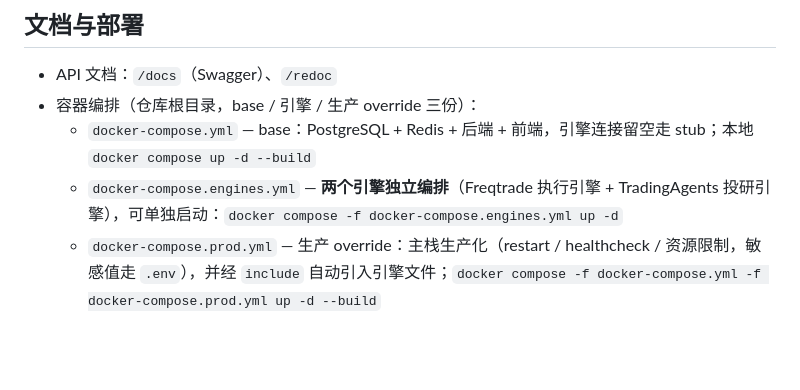
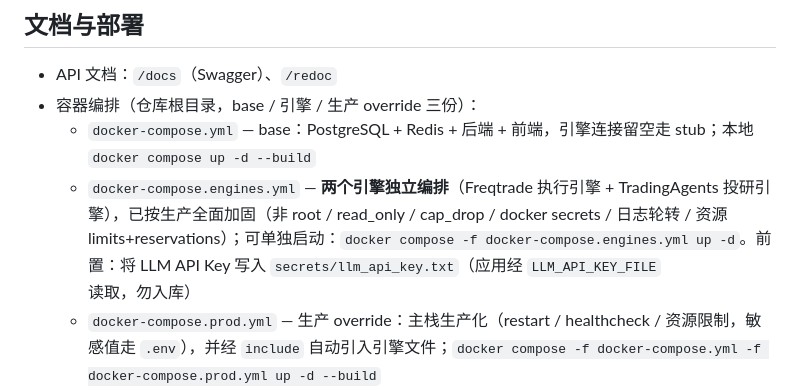
Before and after one commit to felix-liuyj/strat-ark-backend, a Markdown page: README.md, the part around the change. Rendered like a GitHub page; blank space fills up the shorter version.

Commit message:
docs: 补充引擎编排生产加固说明

```diff
--- a/README.md
+++ b/README.md
@@ -142,7 +142,7 @@ FastAPI · Uvicorn · Pydantic v2 · SQLAlchemy 2.0（异步）· PostgreSQL（p
 - API 文档：`/docs`（Swagger）、`/redoc`
 - 容器编排（仓库根目录，base / 引擎 / 生产 override 三份）：
   - `docker-compose.yml` — base：PostgreSQL + Redis + 后端 + 前端，引擎连接留空走 stub；本地 `docker compose up -d --build`
-  - `docker-compose.engines.yml` — **两个引擎独立编排**（Freqtrade 执行引擎 + TradingAgents 投研引擎），可单独启动：`docker compose -f docker-compose.engines.yml up -d`
+  - `docker-compose.engines.yml` — **两个引擎独立编排**（Freqtrade 执行引擎 + TradingAgents 投研引擎），已按生产全面加固（非 root / read_only / cap_drop / docker secrets / 日志轮转 / 资源 limits+reservations）；可单独启动：`docker compose -f docker-compose.engines.yml up -d`。前置：将 LLM API Key 写入 `secrets/llm_api_key.txt`（应用经 `LLM_API_KEY_FILE` 读取，勿入库）
   - `docker-compose.prod.yml` — 生产 override：主栈生产化（restart / healthcheck / 资源限制，敏感值走 `.env`），并经 `include` 自动引入引擎文件；`docker compose -f docker-compose.yml -f docker-compose.prod.yml up -d --build`
 - 主机部署：[`deploy/README.md`](deploy/README.md)（systemd + Poetry）
 
```
